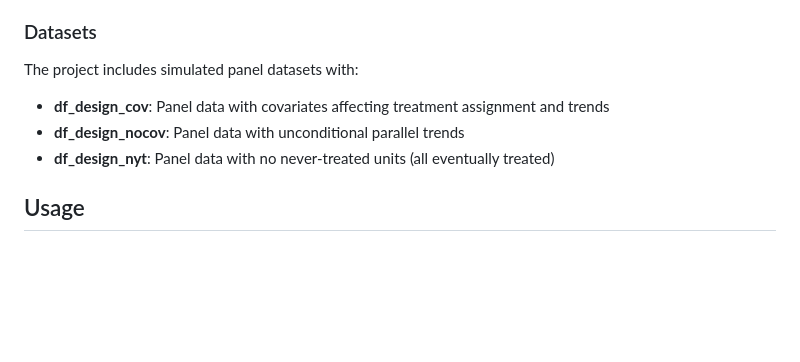
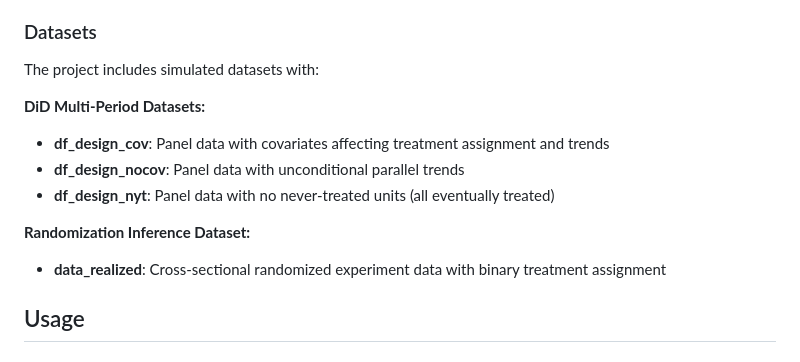
Before and after one commit to kohei-kawaguchi/TestAI, a Markdown page: README.md, the part around the change. Drawn GitHub-style; blank space fills up the shorter version.

Commit message:
Add randomization inference dataset to README
Include data_realized dataset description for randomization inference
analysis alongside the DiD multi-period datasets.

🤖 Generated with [Claude Code](https://claude.com/claude-code)

Co-Authored-By: Claude <noreply@anthropic.com>

```diff
--- a/README.md
+++ b/README.md
@@ -45,10 +45,15 @@ TestAI/
 
 ### Datasets
 
-The project includes simulated panel datasets with:
+The project includes simulated datasets with:
+
+**DiD Multi-Period Datasets:**
 - **df_design_cov**: Panel data with covariates affecting treatment assignment and trends
 - **df_design_nocov**: Panel data with unconditional parallel trends
 - **df_design_nyt**: Panel data with no never-treated units (all eventually treated)
+
+**Randomization Inference Dataset:**
+- **data_realized**: Cross-sectional randomized experiment data with binary treatment assignment
 
 ## Usage
 
```
